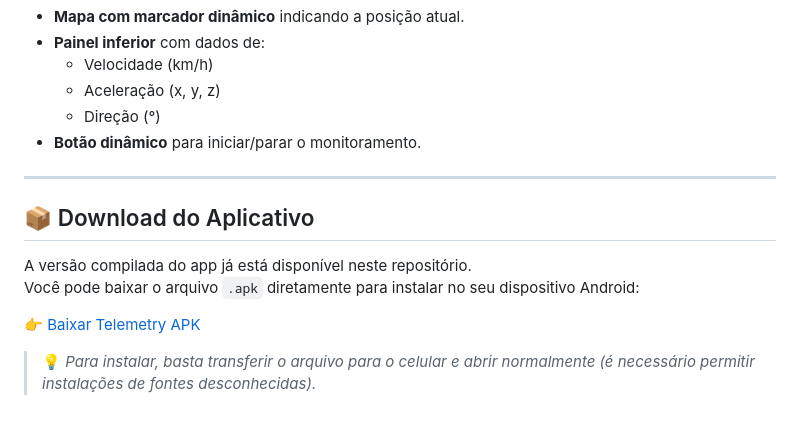
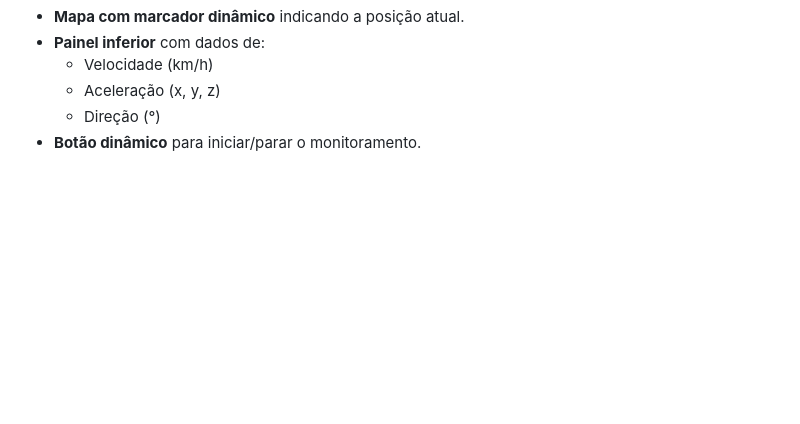
Before and after one commit to thayg0r/telemetry, a Markdown page: README.md, the part around the change. Rendered like a GitHub page; blank space fills up the shorter version.

Commit message:
Update README to remove APK download section
Removed download instructions for the APK and redundant button description.

```diff
--- a/README.md
+++ b/README.md
@@ -112,14 +112,3 @@ Aqui estão algumas telas reais do aplicativo em funcionamento:
   - Aceleração (x, y, z)
   - Direção (°)
 - **Botão dinâmico** para iniciar/parar o monitoramento.
-
----
-
-## 📦 Download do Aplicativo
-
-A versão compilada do app já está disponível neste repositório.
-Você pode baixar o arquivo `.apk` diretamente para instalar no seu dispositivo Android:
-
-👉 [Baixar Telemetry APK](./telemetry.apk)
-
-> 💡 *Para instalar, basta transferir o arquivo para o celular e abrir normalmente (é necessário permitir instalações de fontes desconhecidas).*
```
